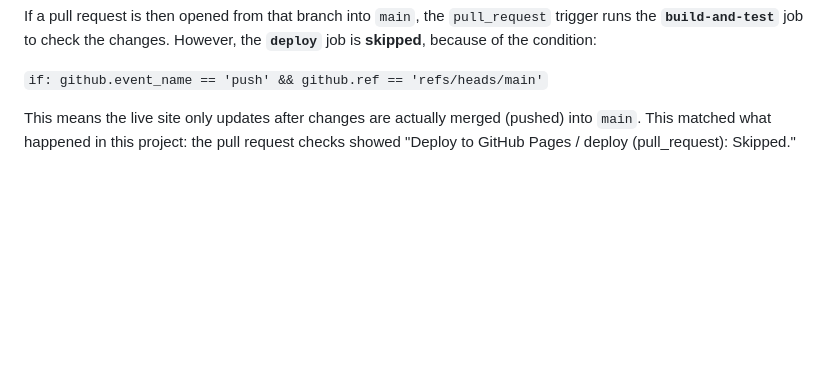
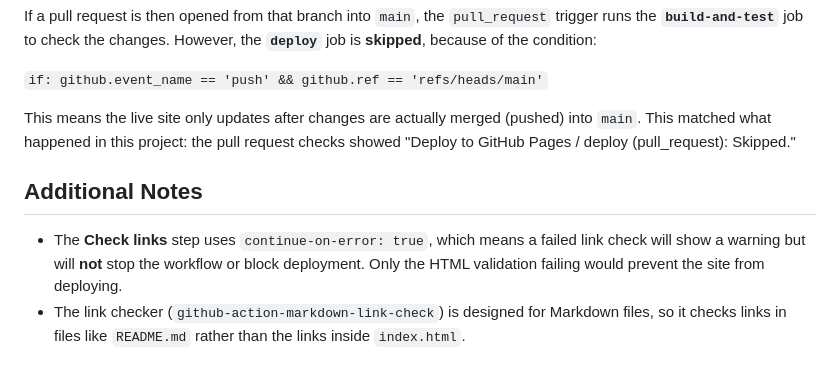
Before and after one commit to paudelsneha17/techflow-website, a Markdown page: .github/workflows/WORKFLOW_ANALYSIS.md, the part around the change. Rendered like a GitHub page; blank space fills up the shorter version.

Commit message:
Add notes on link-check behavior to workflow analysis

```diff
--- a/.github/workflows/WORKFLOW_ANALYSIS.md
+++ b/.github/workflows/WORKFLOW_ANALYSIS.md
@@ -50,3 +50,8 @@ If a pull request is then opened from that branch into `main`, the `pull_request
 `if: github.event_name == 'push' && github.ref == 'refs/heads/main'`
 
 This means the live site only updates after changes are actually merged (pushed) into `main`. This matched what happened in this project: the pull request checks showed "Deploy to GitHub Pages / deploy (pull_request): Skipped."
+
+## Additional Notes
+
+- The **Check links** step uses `continue-on-error: true`, which means a failed link check will show a warning but will **not** stop the workflow or block deployment. Only the HTML validation failing would prevent the site from deploying.
+- The link checker (`github-action-markdown-link-check`) is designed for Markdown files, so it checks links in files like `README.md` rather than the links inside `index.html`.
```
